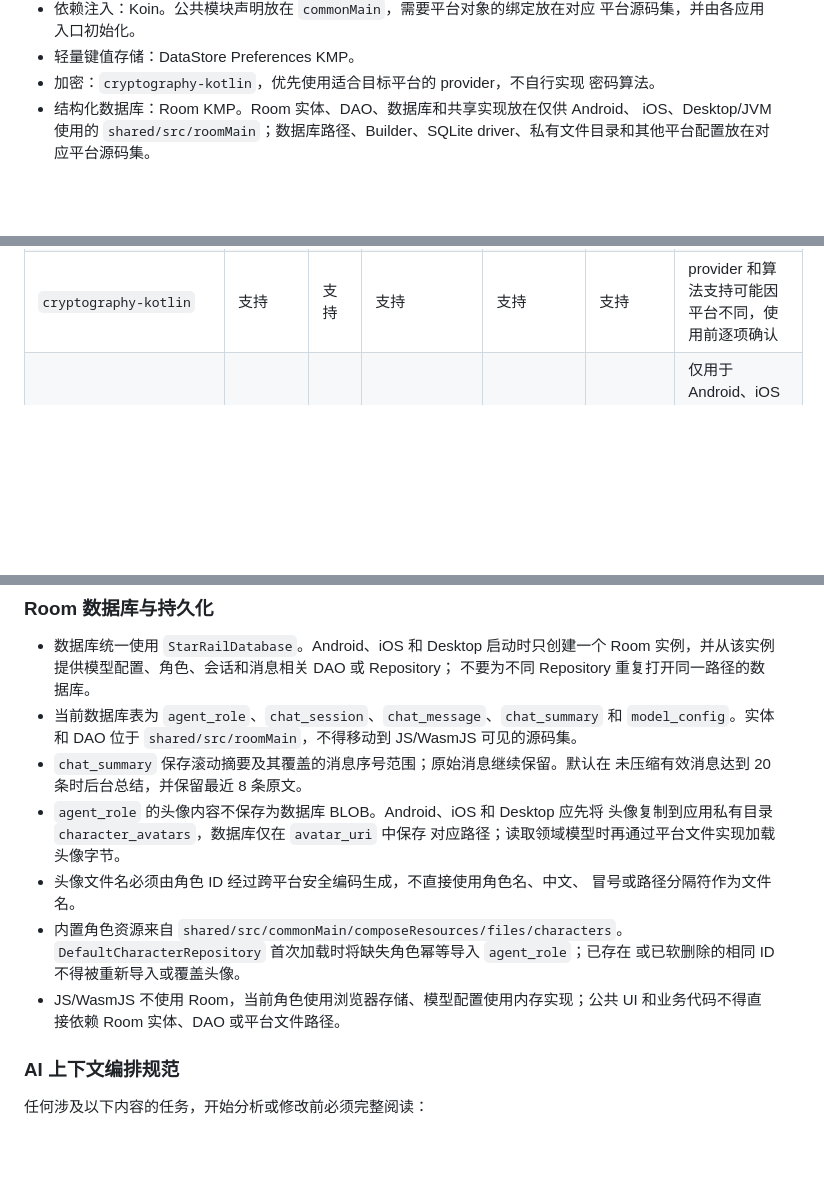
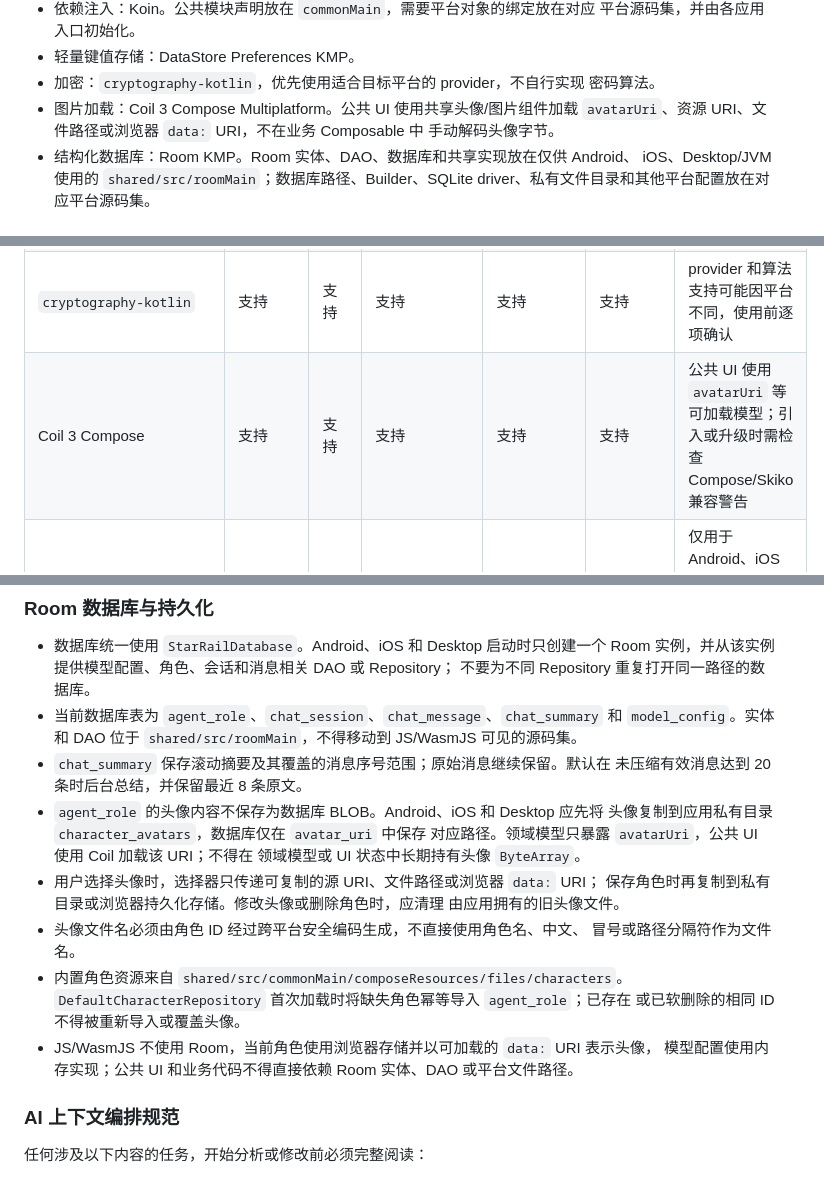
Before and after one commit to KaiXuan666/StarRailChatBox, a Markdown page: AGENTS.md, 3 parts joined by grey strips. Drawn GitHub-style; blank space fills up the shorter version.

Commit message:
规范多平台头像加载流程并集成 Coil 3
- **集成图片加载库**：在 `AGENTS.md` 中确认引入 Coil 3 Compose Multiplatform，支持 Android、iOS、桌面端及 Web (JS/WasmJS) 平台。
- **规范头像加载行为**：
    - 统一通过共享组件（如 `AvatarImage`）加载 `avatarUri`，禁止在业务 Composable 或领域模型中手动解码或长期持有 `ByteArray`。
    - 支持多种 URI 格式，包括文件路径、Compose 资源 URI 及浏览器 `data:` URI。
- **优化持久化与资源管理策略**：
    - 明确 `agent_role` 头像不以 BLOB 形式存入数据库，仅存储对应的 `avatarUri` 路径。
    - Android、iOS 及桌面端需将头像文件复制到应用私有目录，并基于角色 ID 进行跨平台安全编码命名。
    - 完善头像更换与删除时的旧文件清理机制，以及 Web 平台下的浏览器存储适配。
- **更新 UI 设计规范**：
    - 在 `UI-Design.md` 中增加头像加载的组件化要求。
    - 明确头像需使用圆形裁切（`ContentScale.Crop`），并为加载中、失败及无头像状态提供占位。

```diff
--- a/AGENTS.md
+++ b/AGENTS.md
@@ -57,6 +57,9 @@ StarRailChatBox 是使用 Kotlin Multiplatform 和 Compose Multiplatform 构建
 - 轻量键值存储：DataStore Preferences KMP。
 - 加密：`cryptography-kotlin`，优先使用适合目标平台的 provider，不自行实现
   密码算法。
+- 图片加载：Coil 3 Compose Multiplatform。公共 UI 使用共享头像/图片组件加载
+  `avatarUri`、资源 URI、文件路径或浏览器 `data:` URI，不在业务 Composable 中
+  手动解码头像字节。
 - 结构化数据库：Room KMP。Room 实体、DAO、数据库和共享实现放在仅供 Android、
   iOS、Desktop/JVM 使用的 `shared/src/roomMain`；数据库路径、Builder、SQLite
   driver、私有文件目录和其他平台配置放在对应平台源码集。
@@ -78,6 +81,7 @@ StarRailChatBox 是使用 Kotlin Multiplatform 和 Compose Multiplatform 构建
 | Koin | 支持 | 支持 | 支持 | 支持 | 支持 | 平台对象通过平台模块绑定 |
 | DataStore Preferences KMP | 支持 | 支持 | 支持 | 不支持 | 不支持 | 仅用于 Android、iOS 和 Desktop；Web 通过公共存储接口接入浏览器实现 |
 | `cryptography-kotlin` | 支持 | 支持 | 支持 | 支持 | 支持 | provider 和算法支持可能因平台不同，使用前逐项确认 |
+| Coil 3 Compose | 支持 | 支持 | 支持 | 支持 | 支持 | 公共 UI 使用 `avatarUri` 等可加载模型；引入或升级时需检查 Compose/Skiko 兼容警告 |
 | Room KMP | 支持 | 支持 | 支持 | 不支持 | 不支持 | 仅用于 Android、iOS 和 Desktop；Web 通过公共仓库接口使用独立持久化实现 |
 
 不得为了接入 DataStore、Room 或 Napier 而删除或禁用 JavaScript/WasmJS 目标，也不得
@@ -97,14 +101,18 @@ driver、provider 和日志出口等边界。
   未压缩有效消息达到 20 条时后台总结，并保留最近 8 条原文。
 - `agent_role` 的头像内容不保存为数据库 BLOB。Android、iOS 和 Desktop 应先将
   头像复制到应用私有目录 `character_avatars`，数据库仅在 `avatar_uri` 中保存
-  对应路径；读取领域模型时再通过平台文件实现加载头像字节。
+  对应路径。领域模型只暴露 `avatarUri`，公共 UI 使用 Coil 加载该 URI；不得在
+  领域模型或 UI 状态中长期持有头像 `ByteArray`。
+- 用户选择头像时，选择器只传递可复制的源 URI、文件路径或浏览器 `data:` URI；
+  保存角色时再复制到私有目录或浏览器持久化存储。修改头像或删除角色时，应清理
+  由应用拥有的旧头像文件。
 - 头像文件名必须由角色 ID 经过跨平台安全编码生成，不直接使用角色名、中文、
   冒号或路径分隔符作为文件名。
 - 内置角色资源来自 `shared/src/commonMain/composeResources/files/characters`。
   `DefaultCharacterRepository` 首次加载时将缺失角色幂等导入 `agent_role`；已存在
   或已软删除的相同 ID 不得被重新导入或覆盖头像。
-- JS/WasmJS 不使用 Room，当前角色使用浏览器存储、模型配置使用内存实现；公共
-  UI 和业务代码不得直接依赖 Room 实体、DAO 或平台文件路径。
+- JS/WasmJS 不使用 Room，当前角色使用浏览器存储并以可加载的 `data:` URI 表示头像，
+  模型配置使用内存实现；公共 UI 和业务代码不得直接依赖 Room 实体、DAO 或平台文件路径。
 
 ### AI 上下文编排规范
 
```
Also changed, not shown: UI-Design.md (+3 -0 lines).
